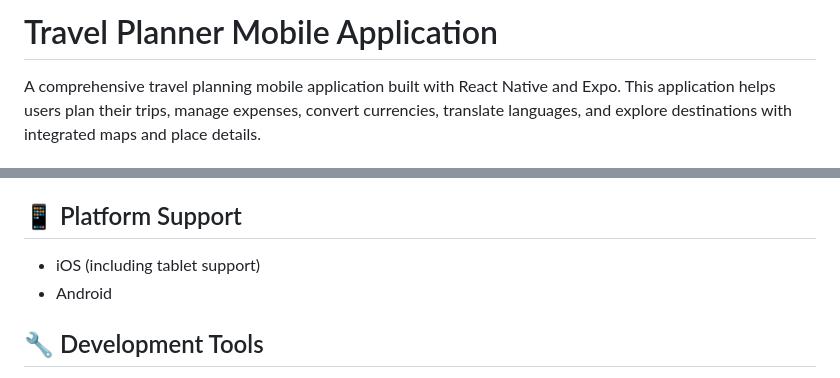
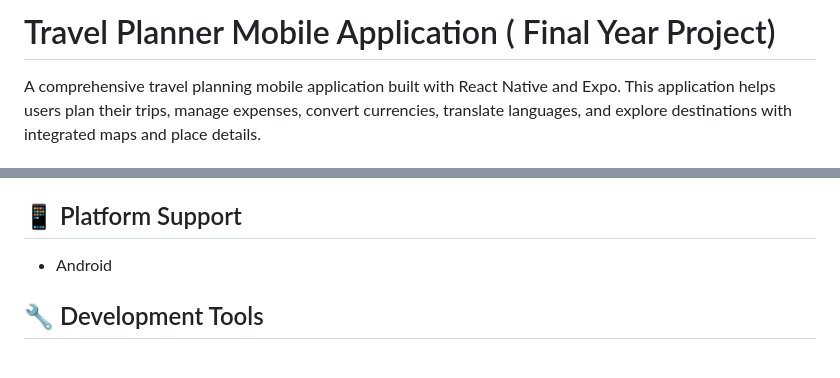
Before and after one commit to Oscarnyo/travel-planner-app, a Markdown page: README.md, 2 parts joined by grey strips. GitHub-like rendering.

```diff
--- a/README.md
+++ b/README.md
@@ -1,4 +1,4 @@
-# Travel Planner Mobile Application
+# Travel Planner Mobile Application ( Final Year Project)
 
 A comprehensive travel planning mobile application built with React Native and Expo. This application helps users plan their trips, manage expenses, convert currencies, translate languages, and explore destinations with integrated maps and place details.
 
@@ -100,7 +100,6 @@ Scan the QR code on the terminal
 
 ## 📱 Platform Support
 
-- iOS (including tablet support)
 - Android
 
 ## 🔧 Development Tools
```
